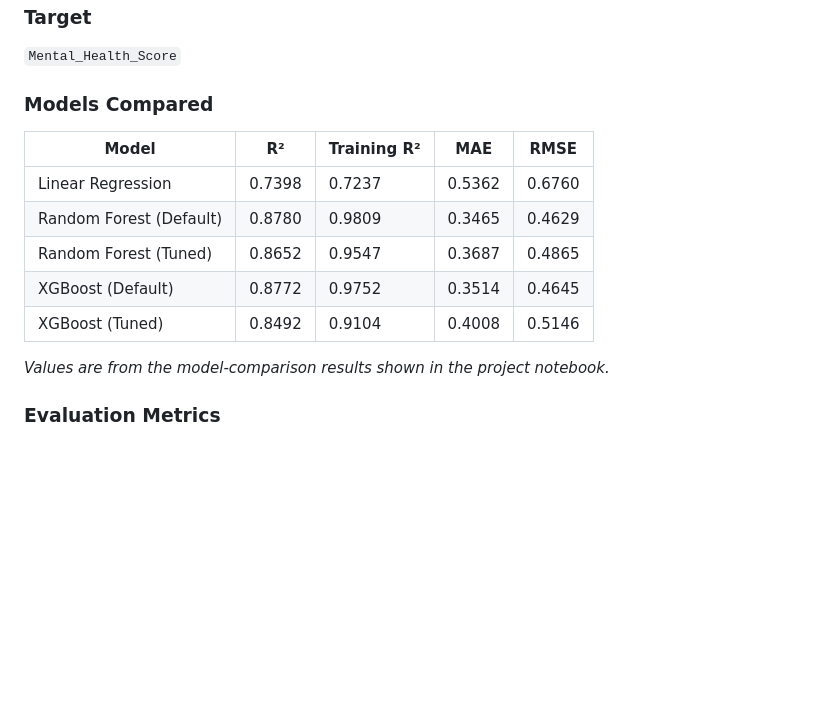
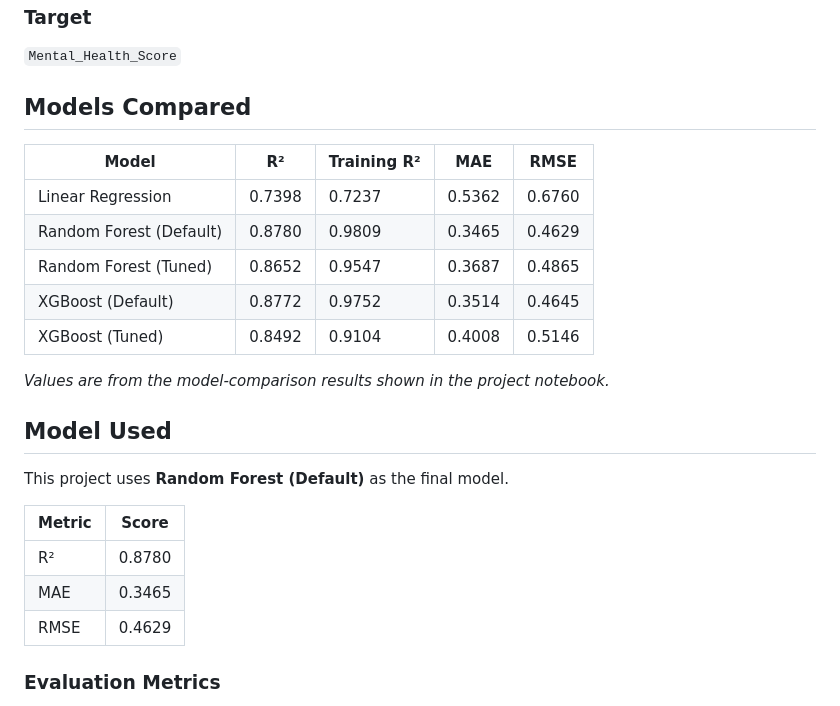
Before and after one commit to priteshbeladiya07/Student-Mental-Health-AI, a Markdown page: README.md, the part around the change. Drawn GitHub-style; blank space fills up the shorter version.

Commit message:
Update README with final model details
Added section for the final model used and its metrics.

```diff
--- a/README.md
+++ b/README.md
@@ -106,7 +106,7 @@ flowchart LR
 
 `Mental_Health_Score`
 
-### Models Compared
+## Models Compared
 
 | Model | R² | Training R² | MAE | RMSE |
 |---|---|---|---|---|
@@ -118,6 +118,15 @@ flowchart LR
 
 *Values are from the model-comparison results shown in the project notebook.*
 
+## Model Used
+
+This project uses **Random Forest (Default)** as the final model.
+
+| Metric | Score |
+|---|---|
+| R² | 0.8780 |
+| MAE | 0.3465 |
+| RMSE | 0.4629 |
 ### Evaluation Metrics
 
 - **R²** — measures how well the model explains variation in the target.
```
